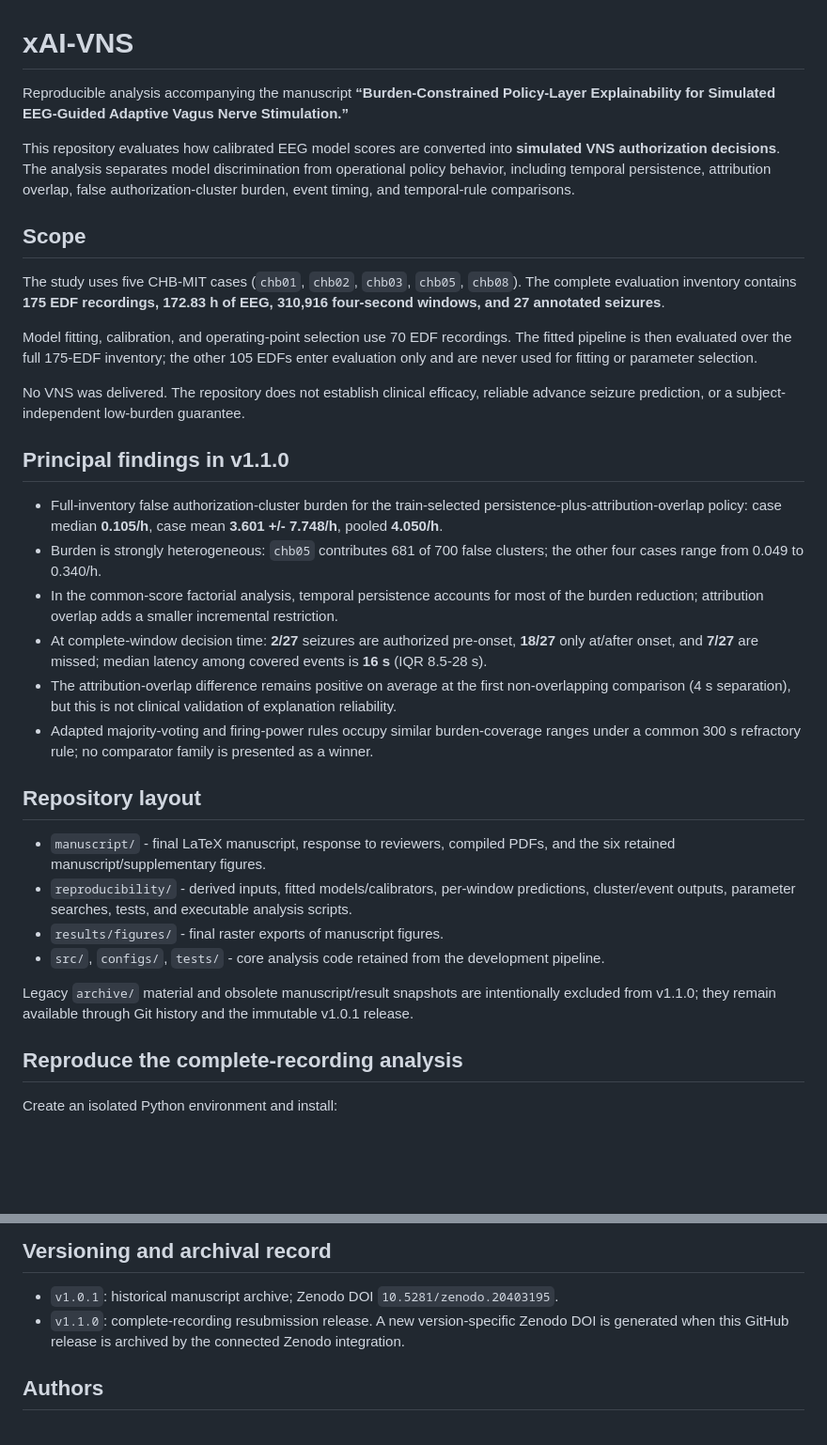
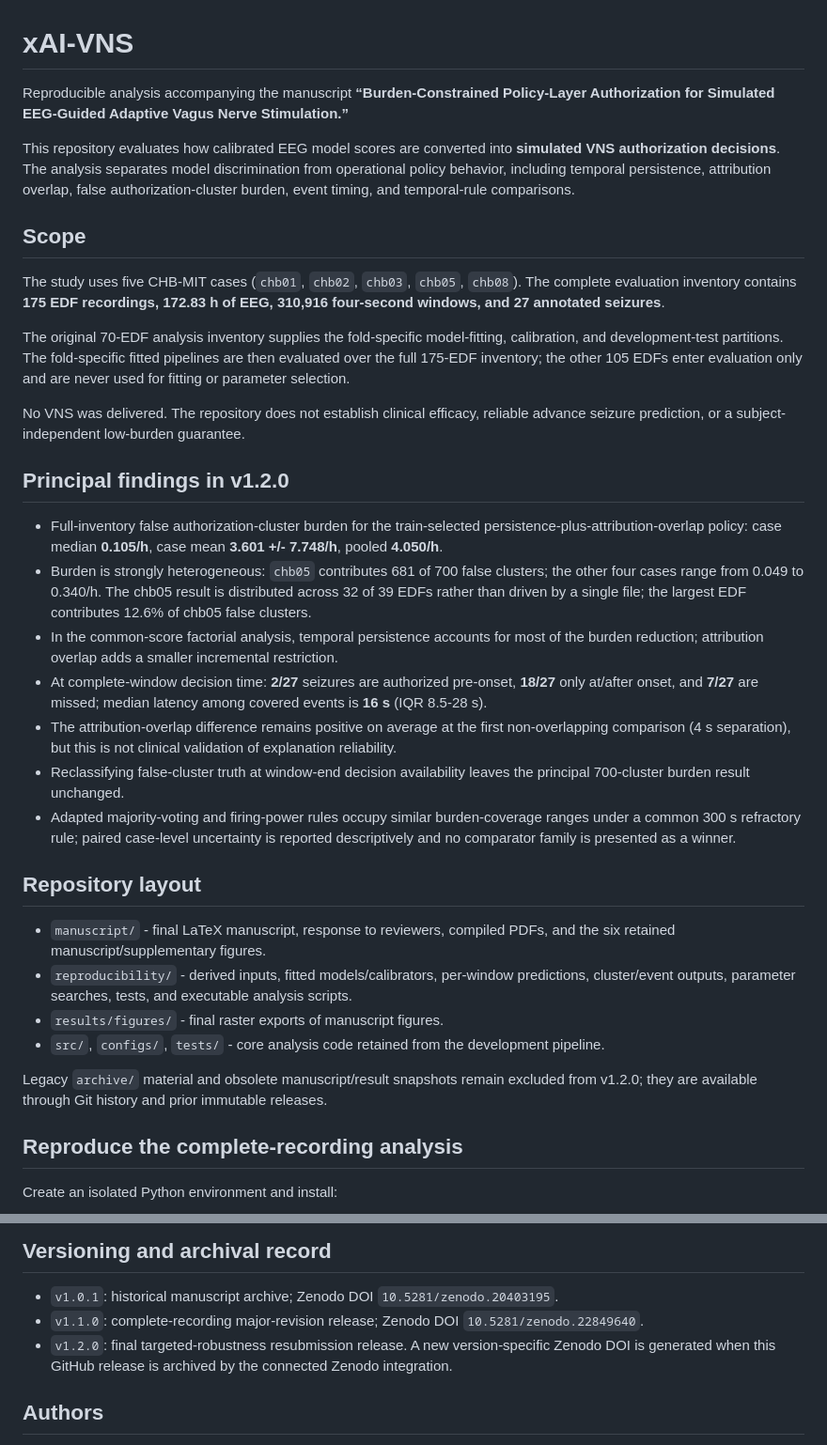
Before and after one commit to squareshorts/xAI-VNS, a Markdown page: README.md, 2 parts joined by grey strips. Shown at 94% size. Drawn GitHub-style; blank space fills up the shorter version.

Commit message:
Update README for v1.2.0

```diff
--- a/README.md
+++ b/README.md
@@ -1,6 +1,6 @@
 # xAI-VNS
 
-Reproducible analysis accompanying the manuscript **“Burden-Constrained Policy-Layer Explainability for Simulated EEG-Guided Adaptive Vagus Nerve Stimulation.”**
+Reproducible analysis accompanying the manuscript **“Burden-Constrained Policy-Layer Authorization for Simulated EEG-Guided Adaptive Vagus Nerve Stimulation.”**
 
 This repository evaluates how calibrated EEG model scores are converted into **simulated VNS authorization decisions**. The analysis separates model discrimination from operational policy behavior, including temporal persistence, attribution overlap, false authorization-cluster burden, event timing, and temporal-rule comparisons.
 
@@ -8,18 +8,19 @@ This repository evaluates how calibrated EEG model scores are converted into **s
 
 The study uses five CHB-MIT cases (`chb01`, `chb02`, `chb03`, `chb05`, `chb08`). The complete evaluation inventory contains **175 EDF recordings, 172.83 h of EEG, 310,916 four-second windows, and 27 annotated seizures**.
 
-Model fitting, calibration, and operating-point selection use 70 EDF recordings. The fitted pipeline is then evaluated over the full 175-EDF inventory; the other 105 EDFs enter evaluation only and are never used for fitting or parameter selection.
+The original 70-EDF analysis inventory supplies the fold-specific model-fitting, calibration, and development-test partitions. The fold-specific fitted pipelines are then evaluated over the full 175-EDF inventory; the other 105 EDFs enter evaluation only and are never used for fitting or parameter selection.
 
 No VNS was delivered. The repository does not establish clinical efficacy, reliable advance seizure prediction, or a subject-independent low-burden guarantee.
 
-## Principal findings in v1.1.0
+## Principal findings in v1.2.0
 
 - Full-inventory false authorization-cluster burden for the train-selected persistence-plus-attribution-overlap policy: case median **0.105/h**, case mean **3.601 +/- 7.748/h**, pooled **4.050/h**.
-- Burden is strongly heterogeneous: `chb05` contributes 681 of 700 false clusters; the other four cases range from 0.049 to 0.340/h.
+- Burden is strongly heterogeneous: `chb05` contributes 681 of 700 false clusters; the other four cases range from 0.049 to 0.340/h. The chb05 result is distributed across 32 of 39 EDFs rather than driven by a single file; the largest EDF contributes 12.6% of chb05 false clusters.
 - In the common-score factorial analysis, temporal persistence accounts for most of the burden reduction; attribution overlap adds a smaller incremental restriction.
 - At complete-window decision time: **2/27** seizures are authorized pre-onset, **18/27** only at/after onset, and **7/27** are missed; median latency among covered events is **16 s** (IQR 8.5-28 s).
 - The attribution-overlap difference remains positive on average at the first non-overlapping comparison (4 s separation), but this is not clinical validation of explanation reliability.
-- Adapted majority-voting and firing-power rules occupy similar burden-coverage ranges under a common 300 s refractory rule; no comparator family is presented as a winner.
+- Reclassifying false-cluster truth at window-end decision availability leaves the principal 700-cluster burden result unchanged.
+- Adapted majority-voting and firing-power rules occupy similar burden-coverage ranges under a common 300 s refractory rule; paired case-level uncertainty is reported descriptively and no comparator family is presented as a winner.
 
 ## Repository layout
 
@@ -28,7 +29,7 @@ No VNS was delivered. The repository does not establish clinical efficacy, relia
 - `results/figures/` - final raster exports of manuscript figures.
 - `src/`, `configs/`, `tests/` - core analysis code retained from the development pipeline.
 
-Legacy `archive/` material and obsolete manuscript/result snapshots are intentionally excluded from v1.1.0; they remain available through Git history and the immutable v1.0.1 release.
+Legacy `archive/` material and obsolete manuscript/result snapshots remain excluded from v1.2.0; they are available through Git history and prior immutable releases.
 
 ## Reproduce the complete-recording analysis
 
@@ -55,7 +56,8 @@ Raw EEG is **not** redistributed in this repository. Public file manifests, subj
 ## Versioning and archival record
 
 - `v1.0.1`: historical manuscript archive; Zenodo DOI `10.5281/zenodo.20403195`.
-- `v1.1.0`: complete-recording resubmission release. A new version-specific Zenodo DOI is generated when this GitHub release is archived by the connected Zenodo integration.
+- `v1.1.0`: complete-recording major-revision release; Zenodo DOI `10.5281/zenodo.22849640`.
+- `v1.2.0`: final targeted-robustness resubmission release. A new version-specific Zenodo DOI is generated when this GitHub release is archived by the connected Zenodo integration.
 
 ## Authors
 
```
